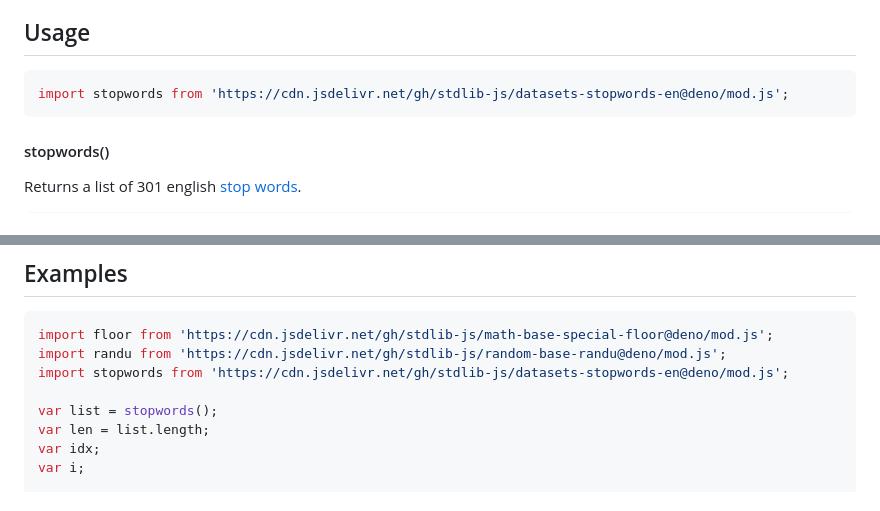
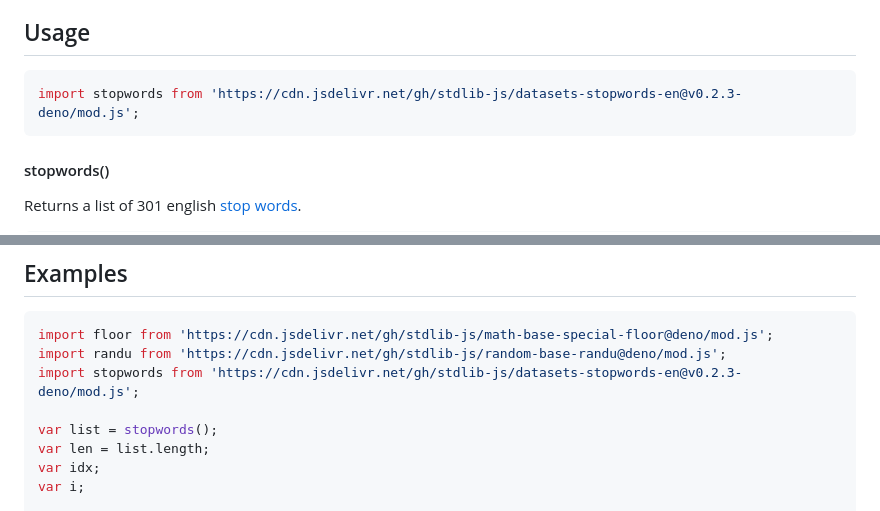
Before and after one commit to stdlib-js/datasets-stopwords-en, a Markdown page: README.md, 2 parts joined by grey strips. Rendered like a GitHub page.

Commit message:
Update README.md for Deno bundle v0.2.3

````diff
--- a/README.md
+++ b/README.md
@@ -48,7 +48,7 @@ limitations under the License.
 ## Usage
 
 ```javascript
-import stopwords from 'https://cdn.jsdelivr.net/gh/stdlib-js/datasets-stopwords-en@deno/mod.js';
+import stopwords from 'https://cdn.jsdelivr.net/gh/stdlib-js/datasets-stopwords-en@v0.2.3-deno/mod.js';
 ```
 
 #### stopwords()
@@ -82,7 +82,7 @@ var list = stopwords();
 ```javascript
 import floor from 'https://cdn.jsdelivr.net/gh/stdlib-js/math-base-special-floor@deno/mod.js';
 import randu from 'https://cdn.jsdelivr.net/gh/stdlib-js/random-base-randu@deno/mod.js';
-import stopwords from 'https://cdn.jsdelivr.net/gh/stdlib-js/datasets-stopwords-en@deno/mod.js';
+import stopwords from 'https://cdn.jsdelivr.net/gh/stdlib-js/datasets-stopwords-en@v0.2.3-deno/mod.js';
 
 var list = stopwords();
 var len = list.length;
````
